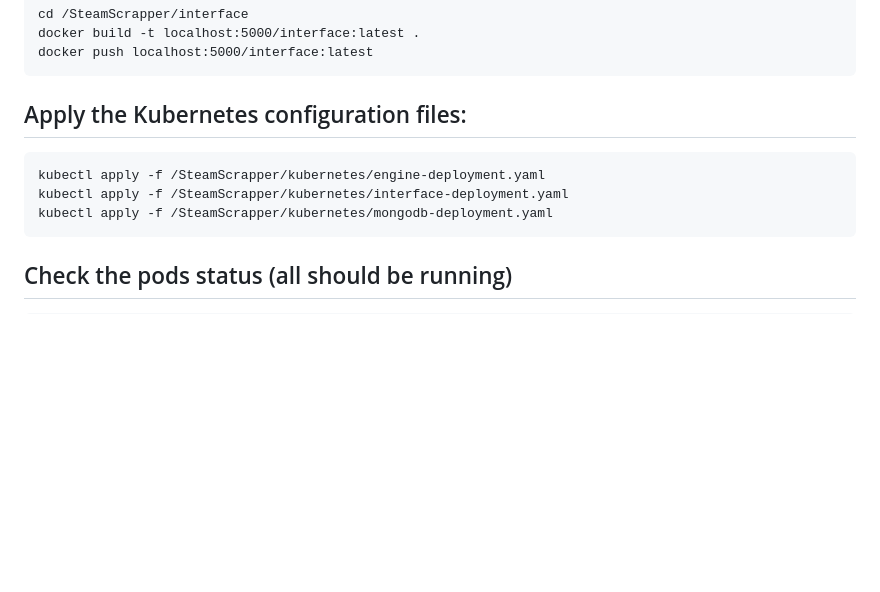
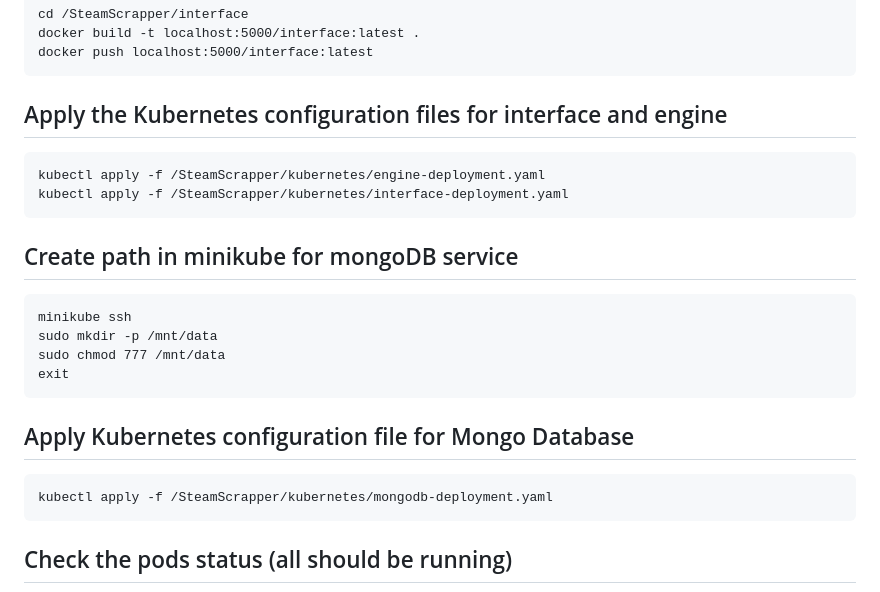
Before and after one commit to TimeToMakeDonuts/SteamScrapper, a Markdown page: README.md, the part around the change. Rendered like a GitHub page; blank space fills up the shorter version.

```diff
--- a/README.md
+++ b/README.md
@@ -55,9 +55,16 @@ SteamScrapper for a school project. It offers basic way of <a href="https://stor
     docker build -t localhost:5000/interface:latest .
     docker push localhost:5000/interface:latest
 
-## Apply the Kubernetes configuration files:
+## Apply the Kubernetes configuration files for interface and engine
     kubectl apply -f /SteamScrapper/kubernetes/engine-deployment.yaml
     kubectl apply -f /SteamScrapper/kubernetes/interface-deployment.yaml
+
+##  Create path in minikube for mongoDB service
+    minikube ssh
+    sudo mkdir -p /mnt/data
+    sudo chmod 777 /mnt/data
+    exit
+##  Apply Kubernetes configuration file for Mongo Database
     kubectl apply -f /SteamScrapper/kubernetes/mongodb-deployment.yaml
 
 ## Check the pods status (all should be running)
```
